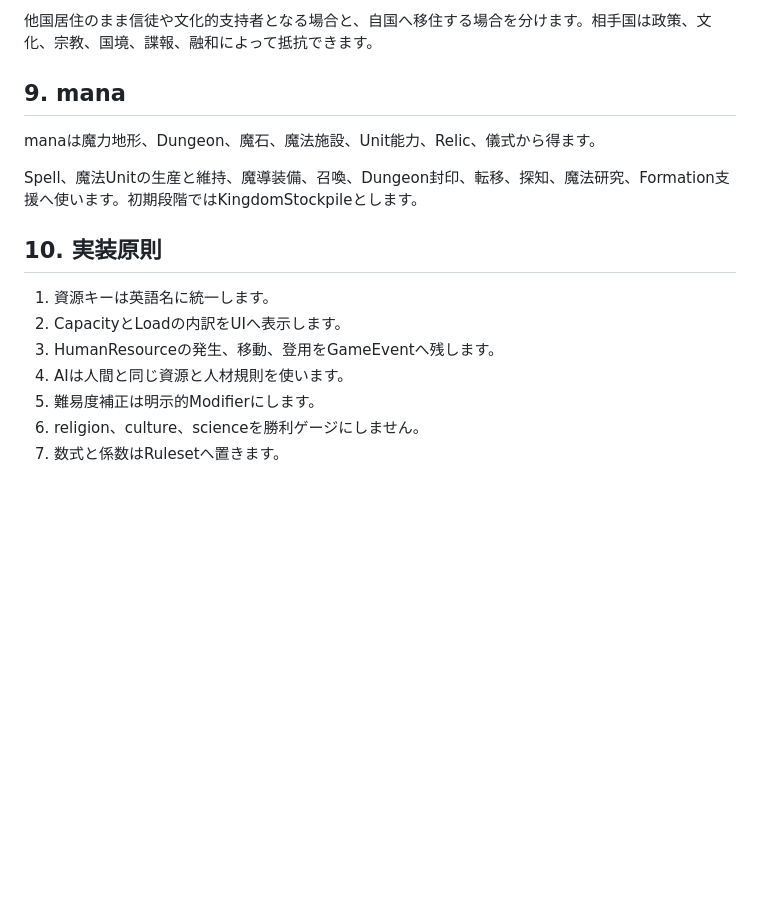
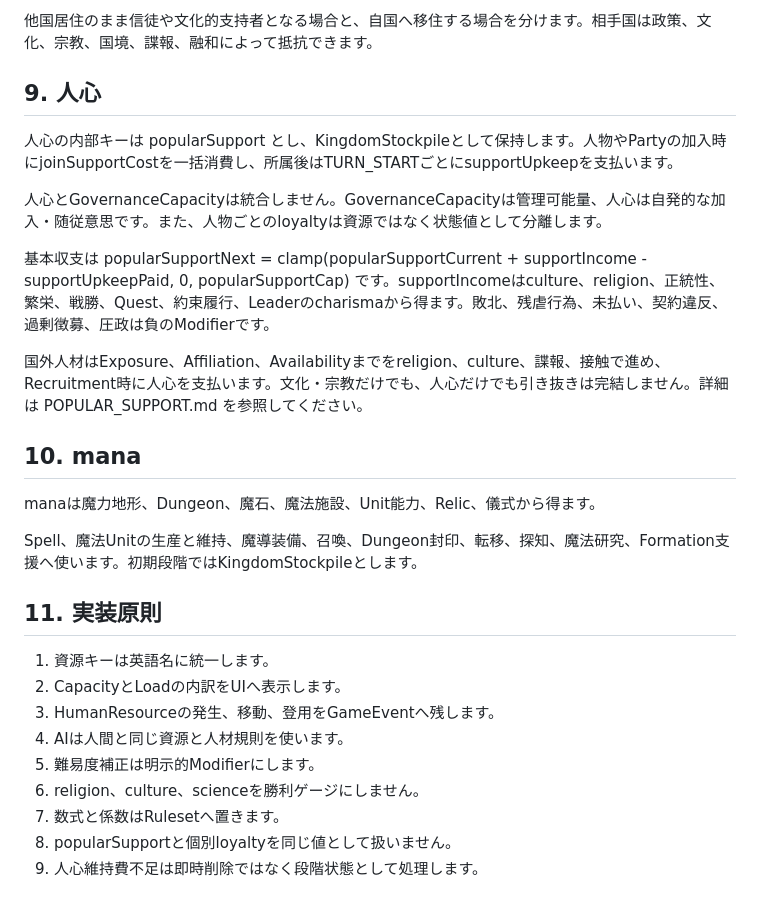
Before and after one commit to TomTomYoung/kingdom, a Markdown page: doc/RESOURCE_MODEL.md, the part around the change. Rendered like a GitHub page; blank space fills up the shorter version.

Commit message:
docs: add popular support to resource model

```diff
--- a/doc/RESOURCE_MODEL.md
+++ b/doc/RESOURCE_MODEL.md
@@ -59,13 +59,23 @@ cultureは制度、言語、教育、威信、生活様式への求心力です
 
 他国居住のまま信徒や文化的支持者となる場合と、自国へ移住する場合を分けます。相手国は政策、文化、宗教、国境、諜報、融和によって抵抗できます。
 
-## 9. mana
+## 9. 人心
+
+人心の内部キーは popularSupport とし、KingdomStockpileとして保持します。人物やPartyの加入時にjoinSupportCostを一括消費し、所属後はTURN_STARTごとにsupportUpkeepを支払います。
+
+人心とGovernanceCapacityは統合しません。GovernanceCapacityは管理可能量、人心は自発的な加入・随従意思です。また、人物ごとのloyaltyは資源ではなく状態値として分離します。
+
+基本収支は popularSupportNext = clamp(popularSupportCurrent + supportIncome - supportUpkeepPaid, 0, popularSupportCap) です。supportIncomeはculture、religion、正統性、繁栄、戦勝、Quest、約束履行、Leaderのcharismaから得ます。敗北、残虐行為、未払い、契約違反、過剰徴募、圧政は負のModifierです。
+
+国外人材はExposure、Affiliation、Availabilityまでをreligion、culture、諜報、接触で進め、Recruitment時に人心を支払います。文化・宗教だけでも、人心だけでも引き抜きは完結しません。詳細は POPULAR_SUPPORT.md を参照してください。
+
+## 10. mana
 
 manaは魔力地形、Dungeon、魔石、魔法施設、Unit能力、Relic、儀式から得ます。
 
 Spell、魔法Unitの生産と維持、魔導装備、召喚、Dungeon封印、転移、探知、魔法研究、Formation支援へ使います。初期段階ではKingdomStockpileとします。
 
-## 10. 実装原則
+## 11. 実装原則
 
 1. 資源キーは英語名に統一します。
 2. CapacityとLoadの内訳をUIへ表示します。
@@ -74,3 +84,5 @@ Spell、魔法Unitの生産と維持、魔導装備、召喚、Dungeon封印、
 5. 難易度補正は明示的Modifierにします。
 6. religion、culture、scienceを勝利ゲージにしません。
 7. 数式と係数はRulesetへ置きます。
+8. popularSupportと個別loyaltyを同じ値として扱いません。
+9. 人心維持費不足は即時削除ではなく段階状態として処理します。
```
